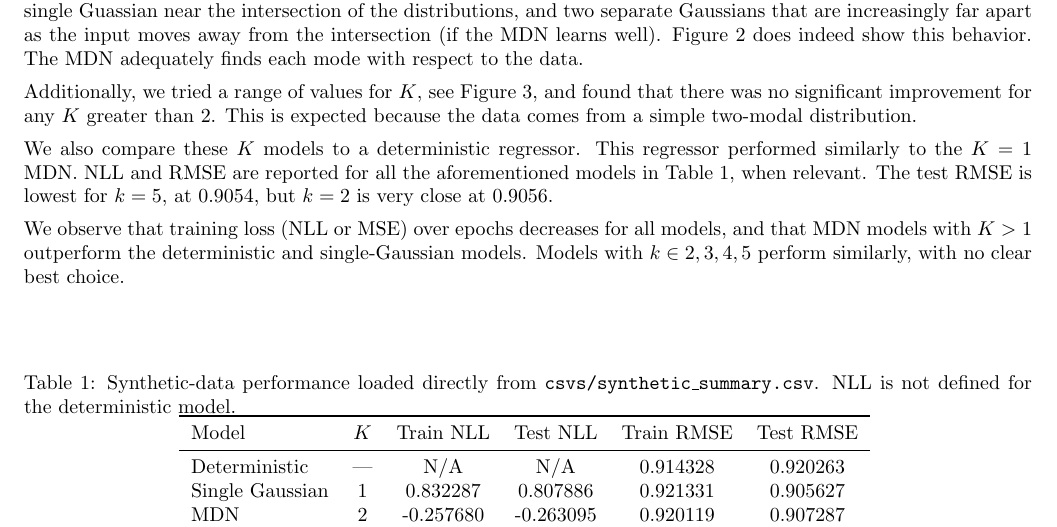
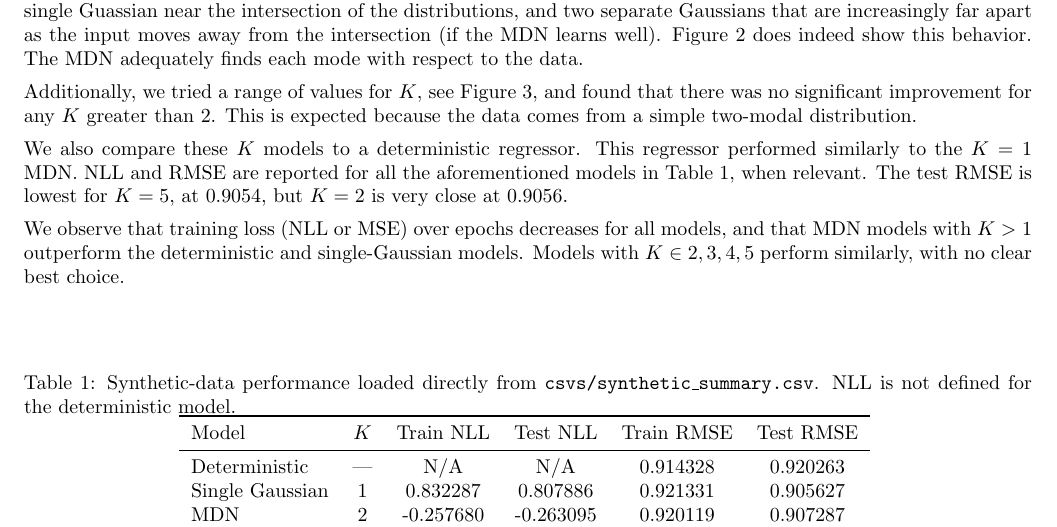
Before and after one commit to ClawCodes/probabilistic-dl, a LaTeX document (report/main.tex): part of page 1 of 4, cut so that both start at the same text. Compiled offline with pdfLaTeX.

Commit message:
Fix capitalization of 'K' in model comparisons and performance metrics in the report

```diff
--- a/report/main.tex
+++ b/report/main.tex
@@ -75,9 +75,9 @@ The data we used for our 2D synthetic example was generated by sampling 4000 poi
 Additionally, we tried a range of values for $K$, see Figure~\ref{fig:synthetic-comparison}, and found that there was no significant improvement for any $K$ greater than 2. This is expected because the data comes from a simple two-modal distribution.
 
 
-We also compare these $K$ models to a deterministic regressor. This regressor performed similarly to the $K=1$ MDN. NLL and RMSE are reported for all the aforementioned models in Table~\ref{tab:synthetic-results}, when relevant. The test RMSE is lowest for $k=5$, at 0.9054, but $k=2$ is very close at 0.9056.
+We also compare these $K$ models to a deterministic regressor. This regressor performed similarly to the $K=1$ MDN. NLL and RMSE are reported for all the aforementioned models in Table~\ref{tab:synthetic-results}, when relevant. The test RMSE is lowest for $K=5$, at 0.9054, but $K=2$ is very close at 0.9056.
 
-We observe that training loss (NLL or MSE) over epochs decreases for all models, and that MDN models with $K>1$ outperform the deterministic and single-Gaussian models. Models with $k \in {2,3,4,5}$ perform similarly, with no clear best choice.
+We observe that training loss (NLL or MSE) over epochs decreases for all models, and that MDN models with $K>1$ outperform the deterministic and single-Gaussian models. Models with $K \in {2,3,4,5}$ perform similarly, with no clear best choice.
 
 
 
```
Also changed, not shown: report/main.pdf.
